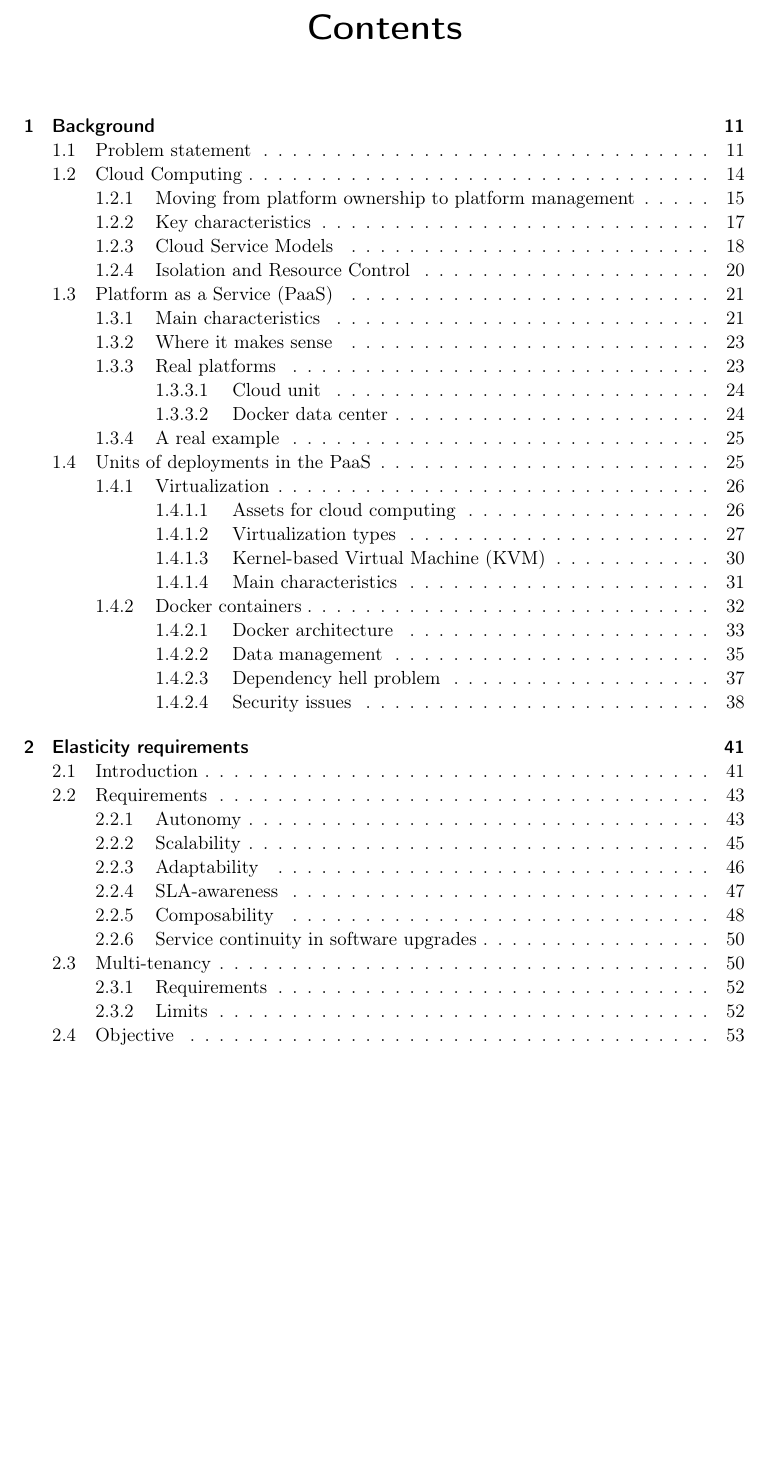
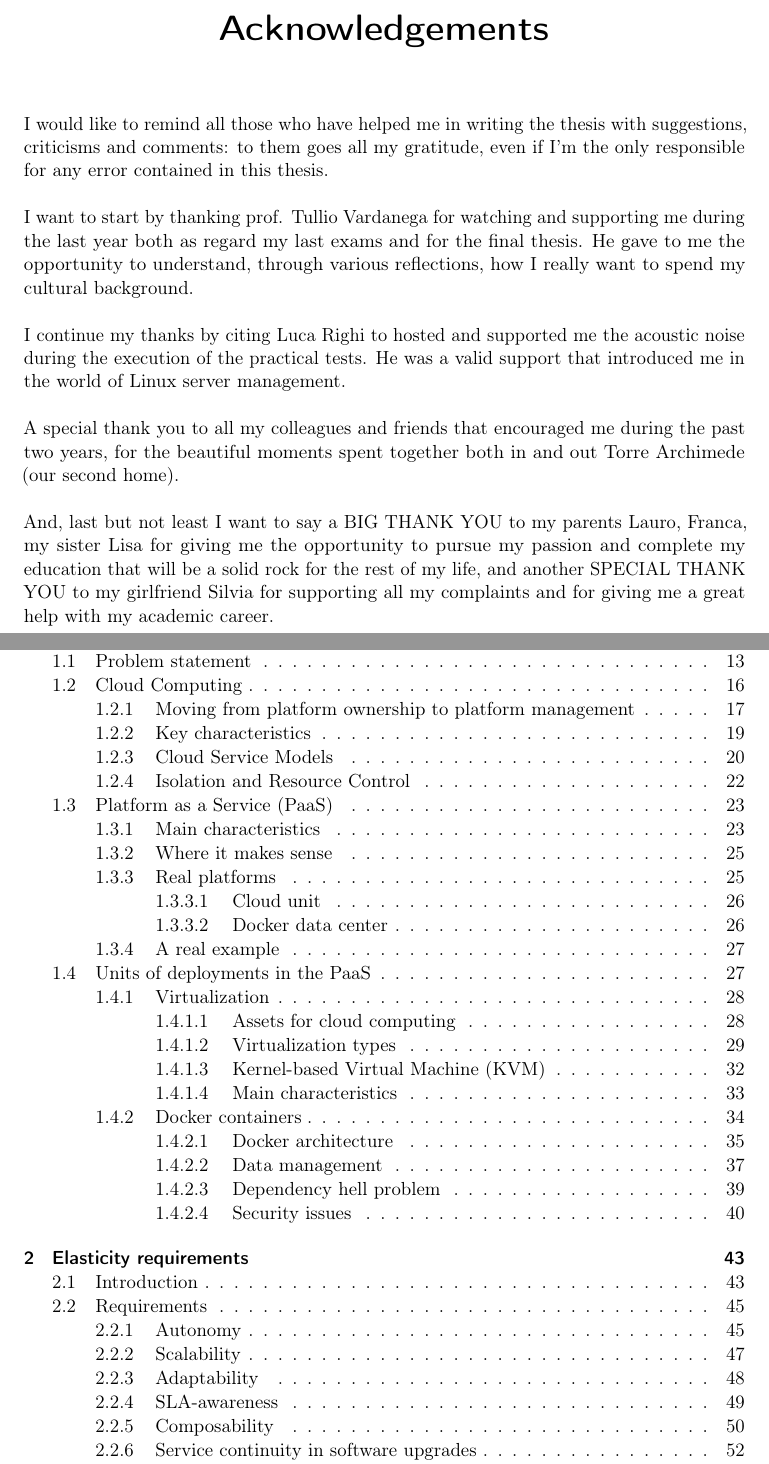
Before and after one commit to meneghinello-andrea/master-thesis, a LaTeX thesis (thesis/thesis.tex, which reads thesis/chapters/thanks/thanks.tex): part of page 5 of 97 before the commit and two parts of pages 5 and 7 of 99 after it, the two joined at a grey line, cut at the place of the change, the shorter picture padded with empty space. Compiled offline with pdfLaTeX; an older LaTeX class or package is replaced by its successor.

Commit message:
abstract and acknowledgments

```diff
--- /dev/null
+++ b/thesis/chapters/thanks/thanks.tex
@@ -0,0 +1,30 @@
+%---------------------------------------------------------------------------------------------------
+%		thanks.tex
+%
+%	This is the main file of the chapter that talk about the problem space.
+%
+%	Author: Andrea Meneghinello
+% Version: 0.1
+%	Table of changes:
+%		15/03/2016 -> document definition
+%---------------------------------------------------------------------------------------------------
+\chapter*{Acknowledgements}
+I would like to remind all those who have helped me in writing the thesis with suggestions, criticisms
+and comments: to them goes all my gratitude, even if I'm the only responsible for any error contained
+in this thesis.
+
+I want to start by thanking prof. Tullio Vardanega for watching and supporting me during the last year
+both as regard my last exams and for the final thesis. He gave to me the opportunity to understand,
+through various reflections, how I really want to spend my cultural background.
+
+I continue my thanks by citing Luca Righi to hosted and supported me the acoustic noise during the
+execution of the practical tests. He was a valid support that introduced me in the world of Linux
+server management.
+
+A special thank you to all my colleagues and friends that encouraged me during the past two years,
+for the beautiful moments spent together both in and out Torre Archimede (our second home).
+
+And, last but not least I want to say a BIG THANK YOU to my parents Lauro, Franca, my sister Lisa
+for giving me the opportunity to pursue my passion and complete my education that will be a solid
+rock for the rest of my life, and another SPECIAL THANK YOU to my girlfriend Silvia for supporting all
+my complaints and for giving me a great help with my academic career.
--- a/thesis/thesis.tex
+++ b/thesis/thesis.tex
@@ -27,3 +27,6 @@
 	\newpage{}
 
 	%
+	%	Abstract of the document
+	%
+	\input{chapters/abstract/abstract.tex}
@@ -30,2 +35,3 @@
 	%	Thanks file inclusion
 	%
+	\input{chapters/thanks/thanks.tex}
```
Also changed, not shown: thesis/chapters/abstract/abstract.tex (added, +29 -0 lines), thesis/thesis.tex (25 more changed lines).
